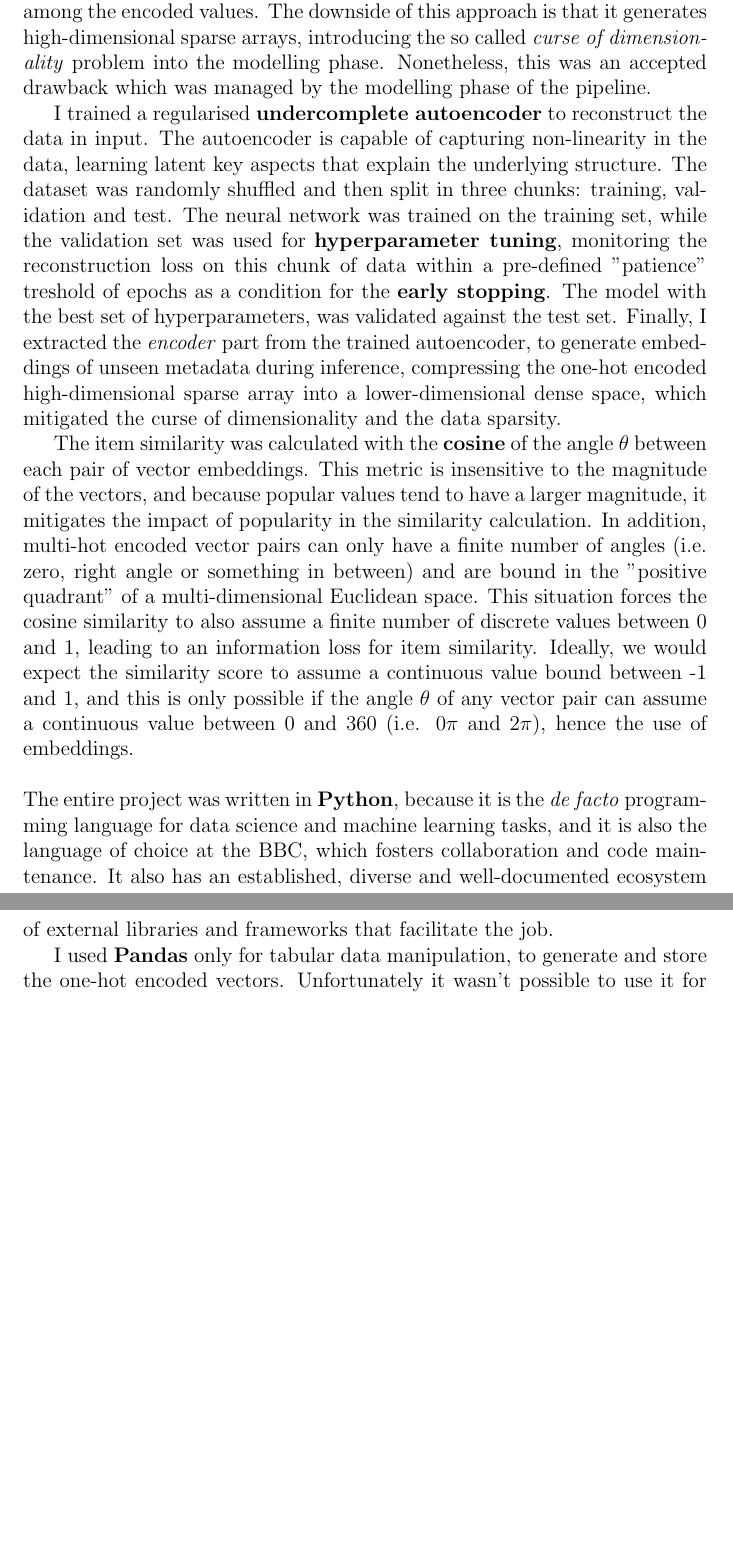
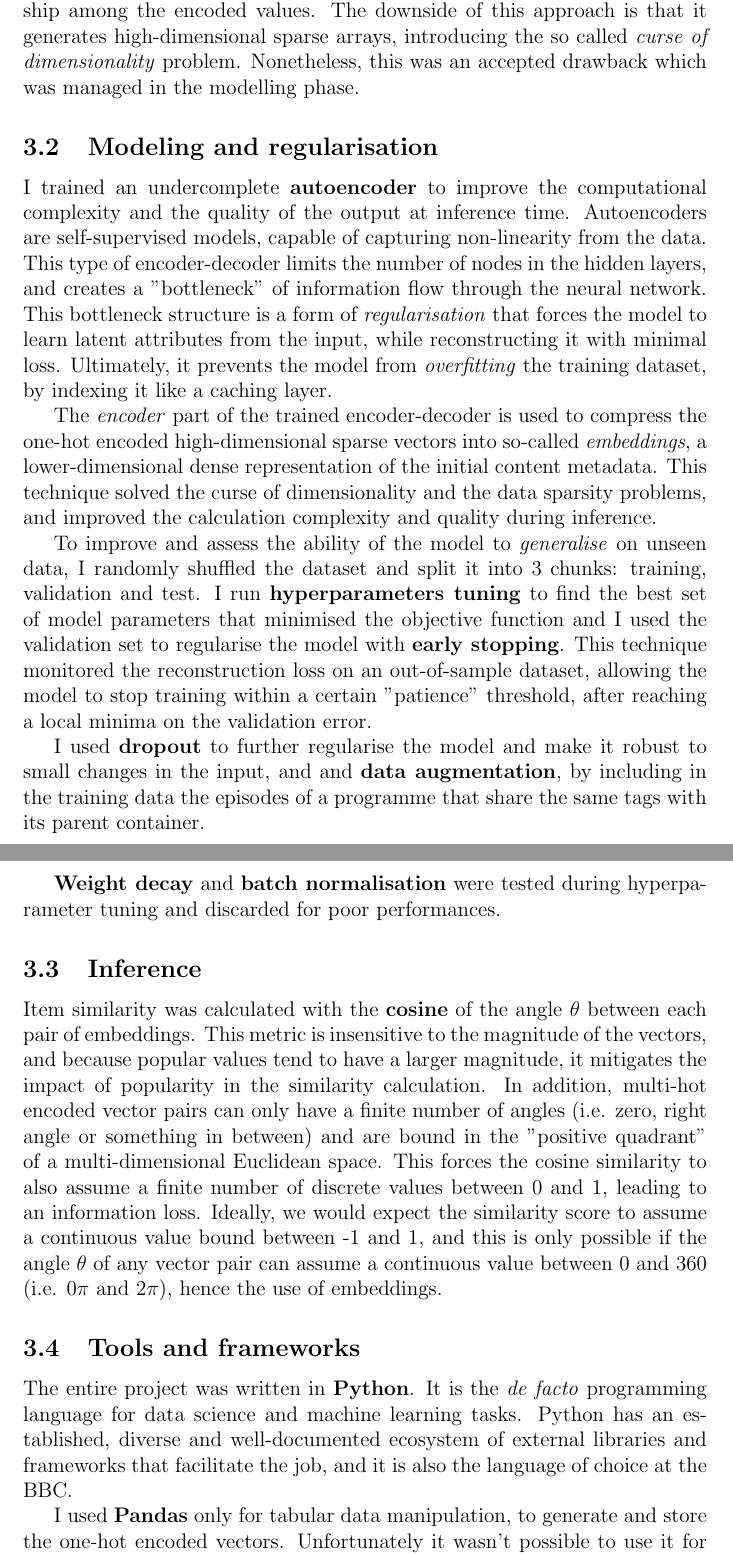
Before and after one commit to simonespa/apprenticeship-project-assessment, a LaTeX document (report/report.tex, which reads report/sections/methods_and_justifications.tex): two parts of pages 6 and 7 of 9 before the commit and two parts of pages 6 and 7 of 10 after it, joined at a grey line, cut so that both start at the same text, the shorter picture padded with empty space. Compiled offline with pdfLaTeX.

Commit message:
Modified the section

```diff
--- a/report/sections/methods_and_justifications.tex
+++ b/report/sections/methods_and_justifications.tex
@@ -8,33 +10,52 @@
 I used \textbf{one-hot encoding} to transform the categorical features (i.e. the metadata annotations) into a numerical vector.
 It's a simple yet effective encoding method and it's perfect for the transformation of nominal categoricals,
 because it doesn't introduce any ranking and/or arithmetic relationship among the
-encoded values. The downside of this approach is that it generates high-dimensional sparse arrays, introducing the
-so called \textit{curse of dimensionality} problem into the modelling phase. Nonetheless, this was an accepted drawback which was
-managed by the modelling phase of the pipeline.
+encoded values. The downside of this approach is that it generates high-dimensional sparse arrays,
+introducing the so called \textit{curse of dimensionality} problem. Nonetheless, this was an accepted drawback which was
+managed in the modelling phase.
 
-I trained a regularised \textbf{undercomplete autoencoder} to reconstruct the data in input.
-The autoencoder is capable of capturing non-linearity in the data, learning latent key aspects that explain the underlying structure.
-The dataset was randomly shuffled and then split in three chunks: training, validation and test.
-The neural network was trained on the training set,
-while the validation set was used for \textbf{hyperparameter tuning}, monitoring the reconstruction loss on this chunk of data
-within a pre-defined "patience" treshold of epochs as a condition for the \textbf{early stopping}.
-The model with the best set of hyperparameters, was validated against
-the test set. Finally, I extracted the \textit{encoder} part from the trained autoencoder, to generate embeddings of unseen metadata
-during inference, compressing the one-hot encoded high-dimensional sparse array into a lower-dimensional dense space,
-which mitigated the curse of dimensionality and the data sparsity.
+\subsection{Modeling and regularisation}
 
-The item similarity was calculated with the \textbf{cosine} of the angle $\theta$ between each pair of vector embeddings. This metric
+I trained an undercomplete \textbf{autoencoder} to improve the computational complexity and the quality of the output at inference time.
+Autoencoders are self-supervised models, capable of capturing non-linearity from the data. This type of encoder-decoder limits
+the number of nodes in the hidden layers, and creates a "bottleneck" of information flow through the neural network.
+This bottleneck structure is a form of \textit{regularisation} that forces the model to learn latent attributes from the input,
+while reconstructing it with minimal loss. Ultimately, it prevents the model from \textit{overfitting} the training dataset,
+by indexing it like a caching layer.
+
+The \textit{encoder} part of the trained encoder-decoder is used to compress the one-hot encoded high-dimensional sparse vectors into
+so-called \textit{embeddings}, a lower-dimensional dense representation of the initial content metadata.
+This technique solved the curse of dimensionality and the data sparsity problems, and improved the calculation complexity and quality
+during inference.
+
+To improve and assess the ability of the model to \textit{generalise} on unseen data, I randomly shuffled the dataset and split
+it into 3 chunks: training, validation and test. I run \textbf{hyperparameters tuning} to find the best set of model parameters
+that minimised the objective function and I used the validation set to regularise the model with \textbf{early stopping}.
+This technique monitored the reconstruction loss on an out-of-sample dataset,
+allowing the model to stop training within a certain "patience" threshold, after reaching a local minima on the validation error.
+
+I used \textbf{dropout} to further regularise the model and make it robust to small changes in the input, and
+and \textbf{data augmentation}, by including in the training data the episodes of a programme that share the same tags with its
+parent container.
+
+\textbf{Weight decay} and \textbf{batch normalisation} were tested during hyperparameter tuning and discarded for poor performances.% Batch norm
+
+\subsection{Inference}
+
+Item similarity was calculated with the \textbf{cosine} of the angle $\theta$ between each pair of embeddings. This metric
 is insensitive to the magnitude of the vectors, and because popular values tend to have a larger magnitude, it mitigates the impact of
 popularity in the similarity calculation. In addition, multi-hot encoded vector pairs can only have a finite number of angles
 (i.e. zero, right angle or something in between) and are bound in the "positive quadrant" of a multi-dimensional Euclidean space.
-This situation forces the cosine similarity to also assume a finite number of discrete values between 0 and 1, leading to an information
-loss for item similarity. Ideally, we would expect the similarity score to assume a continuous value bound between -1 and 1, and this
+This forces the cosine similarity to also assume a finite number of discrete values between 0 and 1, leading to an information
+loss. Ideally, we would expect the similarity score to assume a continuous value bound between -1 and 1, and this
 is only possible if the angle $\theta$ of any vector pair can assume a continuous value between 0 and 360 (i.e. $0\pi$ and $2\pi$), hence
 the use of embeddings.
-\\ \\
-The entire project was written in \textbf{Python}, because it is the \textit{de facto} programming language for data science
-and machine learning tasks, and it is also the language of choice at the BBC, which fosters collaboration and code maintenance.
-It also has an established, diverse and well-documented ecosystem of external libraries and frameworks that facilitate the job.
+
+\subsection{Tools and frameworks}
+
+The entire project was written in \textbf{Python}. It is the \textit{de facto} programming language for data science
+and machine learning tasks. Python has an established, diverse and well-documented ecosystem of external libraries
+and frameworks that facilitate the job, and it is also the language of choice at the BBC.
 
 I used \textbf{Pandas} only for tabular data manipulation, to generate and store the one-hot encoded vectors. Unfortunately it wasn't possible
 to use it for exploratory data analysis (EDA), because the iPlayer catalogue used in development had roughly one-year worth of data and it didn't
```
Also changed, not shown: report/report.pdf, report/sections/methods_and_justifications.tex (6 more changed lines).
